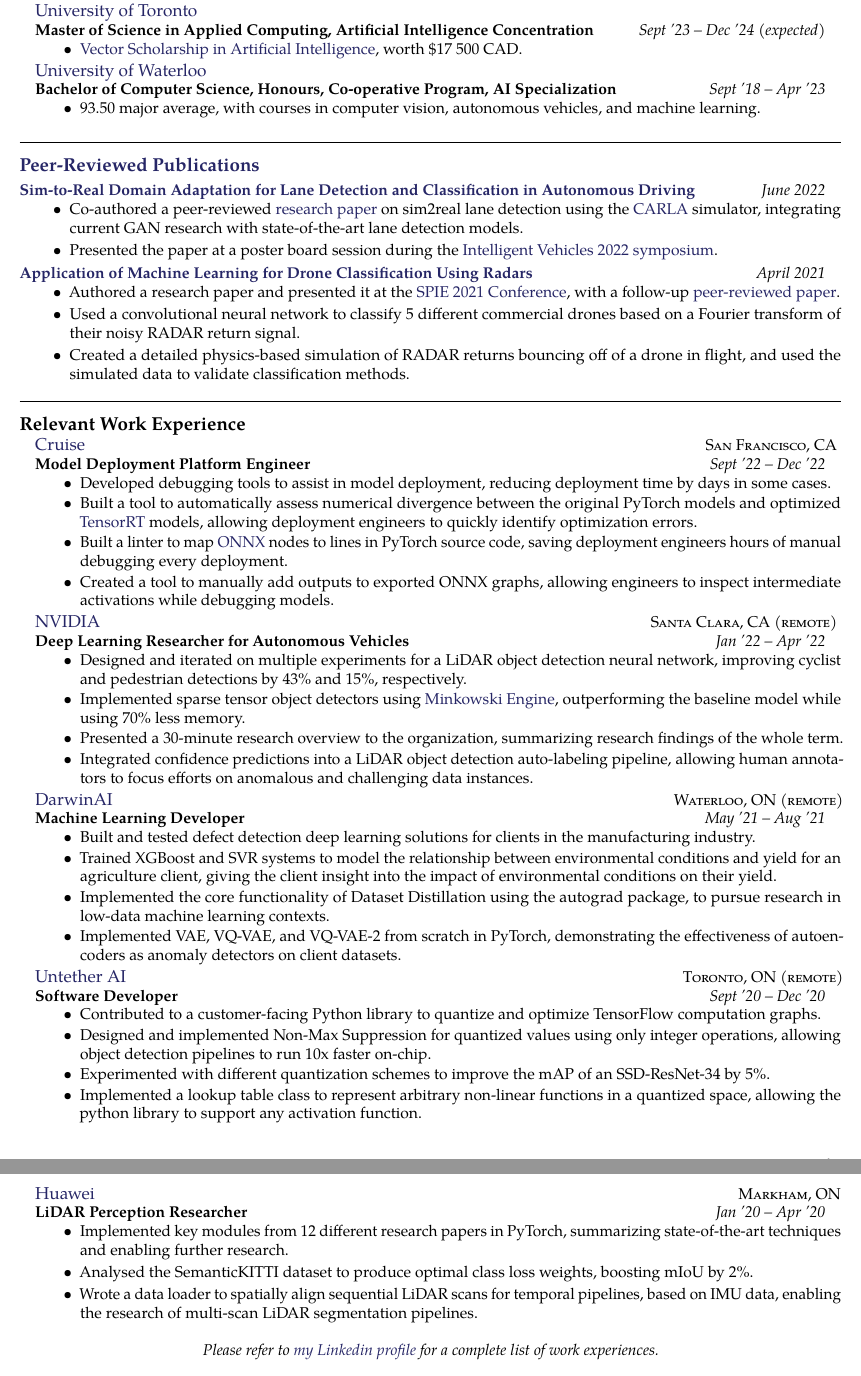
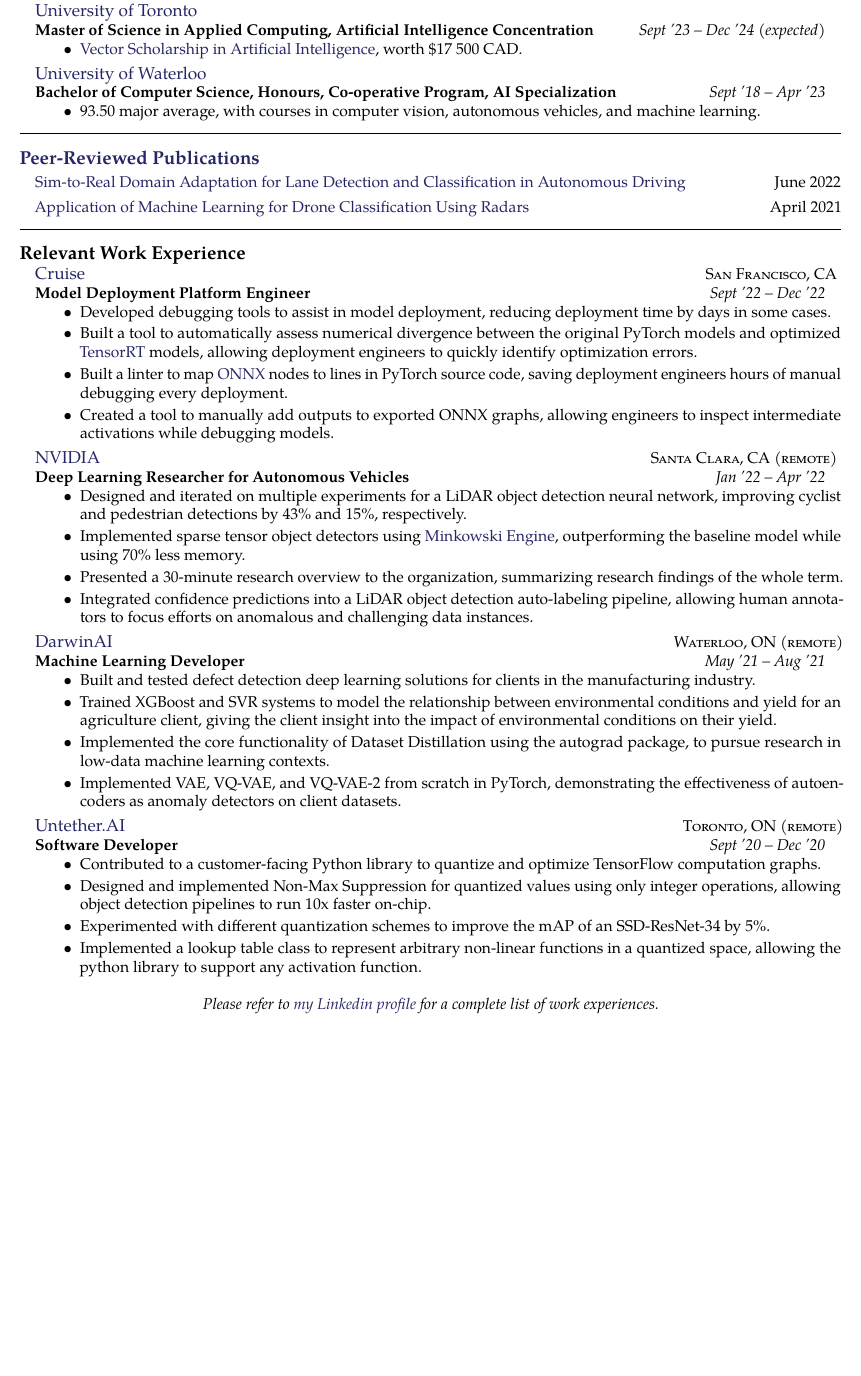
Before and after one commit to SinclairHudson/resume, a LaTeX document (main.tex, which reads experience.tex, publications.tex, structure.tex): two parts of pages 1 and 2 of 2 before the commit and part of the page after it, the two joined at a grey line, cut so that both start at the same text, the shorter picture padded with empty space. Compiled offline with pdfLaTeX.

Commit message:
condensed publications and fit everything into a single page

```diff
--- a/experience.tex
+++ b/experience.tex
@@ -64,7 +64,7 @@
 }
 
 \headedsection % Employer name which can include a hyperlink and location/URL on the right side of the page
- {\href{https://www.untether.ai/}{Untether AI}}
+ {\href{https://www.untether.ai/}{Untether.AI}}
  {\textsc{Toronto, ON (remote)}} {
 
 \headedsubsection % Job title entry for the current employer
@@ -83,24 +83,24 @@
  }}
  }
 
-\headedsection % Employer name which can include a hyperlink and location/URL on the right side of the page
-{\href{http://dev3.noahlab.com.hk/about.html}{Huawei}}
-{\textsc{Markham, ON}} {
+%\headedsection % Employer name which can include a hyperlink and location/URL on the right side of the page
+%{\href{http://dev3.noahlab.com.hk/about.html}{Huawei}}
+%{\textsc{Markham, ON}} {
 
-\headedsubsection % Job title entry for the current employer
-{LiDAR Perception Researcher}
-{Jan '20 -- Apr '20}
-{\bodytext{
-\begin{itemize}
-    \item Implemented key modules from 12 different research papers in PyTorch, summarizing state-of-the-art techniques and enabling further research.
-    %\item Built DBLiDARNet and focal loss from scratch in PyTorch to use in semantic segmentation experiments.
-    \item Analysed the SemanticKITTI dataset to produce optimal class loss weights, boosting mIoU by 2\%.
-    \item Wrote a data loader to spatially align sequential LiDAR scans for temporal pipelines, based on IMU data, enabling
-        the research of multi-scan LiDAR segmentation pipelines.
-    \end{itemize}
+%\headedsubsection % Job title entry for the current employer
+%{LiDAR Perception Researcher}
+%{Jan '20 -- Apr '20}
+%{\bodytext{
+%\begin{itemize}
+    %\item Implemented key modules from 12 different research papers in PyTorch, summarizing state-of-the-art techniques and enabling further research.
+    %%\item Built DBLiDARNet and focal loss from scratch in PyTorch to use in semantic segmentation experiments.
+    %\item Analysed the SemanticKITTI dataset to produce optimal class loss weights, boosting mIoU by 2\%.
+    %\item Wrote a data loader to spatially align sequential LiDAR scans for temporal pipelines, based on IMU data, enabling
+        %the research of multi-scan LiDAR segmentation pipelines.
+    %\end{itemize}
 
-    }}
-    }
+    %}}
+    %}
 %------------------------------------------------
 
  \begin{center}
--- a/publications.tex
+++ b/publications.tex
@@ -1,27 +1,21 @@
 \roottitle{\href{https://scholar.google.ca/citations?user=YK20kOEAAAAJ&hl=en&oi=sra}{Peer-Reviewed Publications}} % Top level section
 
-\headedsubsection % Job title entry for the current employer
-{\href{https://arxiv.org/abs/2202.07133}{Sim-to-Real Domain Adaptation for Lane Detection and Classification in Autonomous Driving}}
-{June 2022}
-{\bodytext{
-\begin{itemize}
-\item Co-authored a peer-reviewed \href{https://arxiv.org/abs/2202.07133}{research paper} on sim2real lane detection using the \href{https://carla.org/}{CARLA} simulator, integrating current GAN research with state-of-the-art lane detection models.
-\item Presented the paper at a poster board session during the \href{https://iv2022.com/}{Intelligent Vehicles 2022 symposium}.
-% \item Deployed a lane detection model into the production C++ stack, using ROS and Intel OpenVINO, increasing model throughput by 200\%.
-% \item Trained and deployed multiple computer vision models for autonomous vehicles, including a a YOLOv3 model for traffic light detection and an EfficientNet-based segmentation model for roadline detection.
-\end{itemize}
-}
-}
+\vspace{2pt}
 
-\headedsubsection
-{\href{https://www.spiedigitallibrary.org/conference-proceedings-of-spie/11756/117560C/Application-of-machine-learning-for-drone-classification-using-radars/10.1117/12.2588694.short?SSO=1}
-{Application of Machine Learning for Drone Classification Using Radars}}
-{April 2021}
-{\bodytext{
-\begin{itemize}
-\item Authored a research paper and presented it at the \href{https://www.spiedigitallibrary.org/conference-proceedings-of-spie/11756/117560C/Application-of-machine-learning-for-drone-classification-using-radars/10.1117/12.2588694.short?SSO=1}{SPIE 2021 Conference}, with a follow-up \href{https://www.mdpi.com/2504-446X/5/4/149}{peer-reviewed paper}.
-\item Used a convolutional neural network to classify 5 different commercial drones based on a Fourier transform of their noisy RADAR return signal.
-\item Created a detailed physics-based simulation of RADAR returns bouncing off of a drone in flight, and used the simulated data to validate classification methods.
-%\item Came 1st place in the \href{https://github.com/SinclairHudson/CANSOFCOM}{Hack The North 2020++ CANSOFCOM Drone ML challenge}.
-\end{itemize}
-}}
+\begin{indentsection}
+
+\href{https://arxiv.org/abs/2202.07133}
+{Sim-to-Real Domain Adaptation for Lane Detection and Classification in Autonomous Driving}
+\hfill
+June 2022
+
+\end{indentsection}
+
+\vspace{2pt}
+
+\begin{indentsection}
+\href{https://www.spiedigitallibrary.org/conference-proceedings-of-spie/11756/117560C/Application-of-machine-learning-for-drone-classification-using-radars/10.1117/12.2588694.short?SSO=1}
+{Application of Machine Learning for Drone Classification Using Radars}
+\hfill
+April 2021
+\end{indentsection}
--- a/structure.tex
+++ b/structure.tex
@@ -44,7 +44,7 @@
 \pagestyle{fancy}
 \fancyhf{}
 \renewcommand{\headrulewidth}{0pt}
-\fancyfoot[R]{Page \thepage \hspace{1pt} of \pageref{LastPage}}
+%\fancyfoot[R]{Page \thepage \hspace{1pt} of \pageref{LastPage}}
 
 %----------------------------------------------------------------------------------------
 %	DEFINE STRUCTURAL COMMANDS
```
Also changed, not shown: main.tex (+2 -2 lines), main.pdf.
